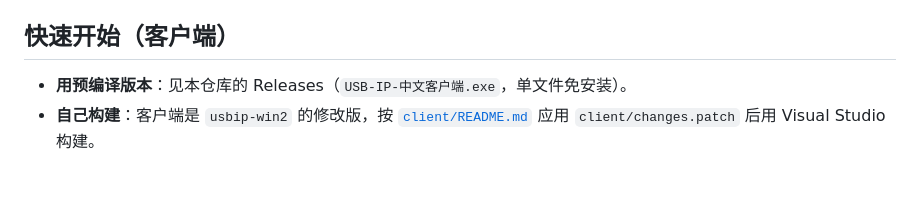
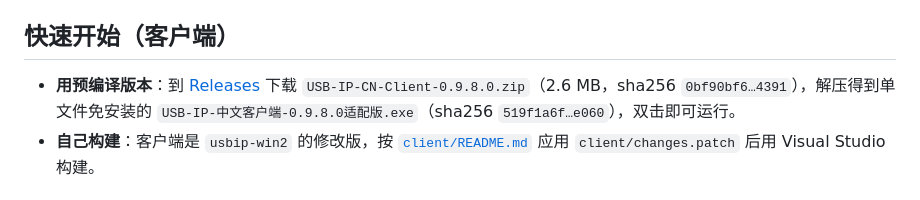
Before and after one commit to yjzsg/usbip-share, a Markdown page: README.md, the part around the change. GitHub-like rendering.

Commit message:
docs: 补充预编译客户端的 Release 下载地址与校验和

```diff
--- a/README.md
+++ b/README.md
@@ -40,7 +40,9 @@ docker compose up -d --build
 
 ## 快速开始（客户端）
 
-* **用预编译版本**：见本仓库的 Releases（`USB-IP-中文客户端.exe`，单文件免安装）。
+* **用预编译版本**：到 [Releases](https://github.com/yjzsg/usbip-share/releases) 下载
+  `USB-IP-CN-Client-0.9.8.0.zip`（2.6 MB，sha256 `0bf90bf6…4391`），解压得到单文件免安装的
+  `USB-IP-中文客户端-0.9.8.0适配版.exe`（sha256 `519f1a6f…e060`），双击即可运行。
 * **自己构建**：客户端是 `usbip-win2` 的修改版，按 [`client/README.md`](client/README.md)
   应用 `client/changes.patch` 后用 Visual Studio 构建。
 
```
